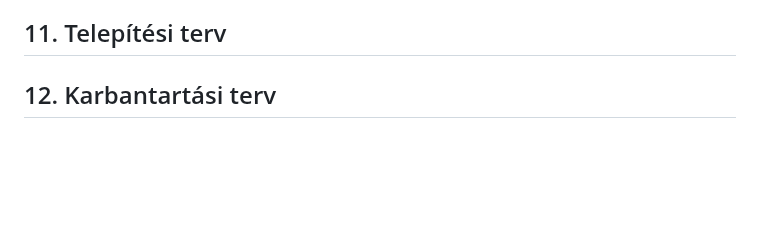
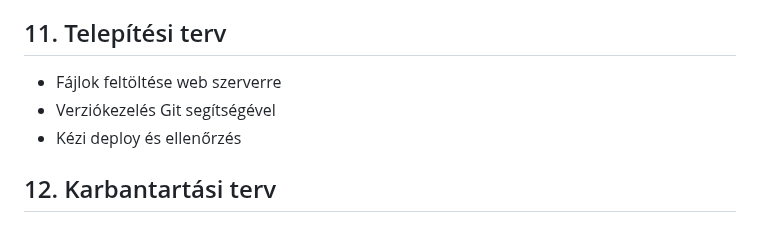
Before and after one commit to jnrbrt/Facankakasok_SZFM, a Markdown page: rendszerterv.md, the part around the change. Rendered like a GitHub page; blank space fills up the shorter version.

Commit message:
Telepítési terv

```diff
--- a/rendszerterv.md
+++ b/rendszerterv.md
@@ -177,6 +177,8 @@ erDiagram
 
 ## 11. Telepítési terv
 
-
+- Fájlok feltöltése web szerverre
+- Verziókezelés Git segítségével
+- Kézi deploy és ellenőrzés
 
 ## 12. Karbantartási terv
```
